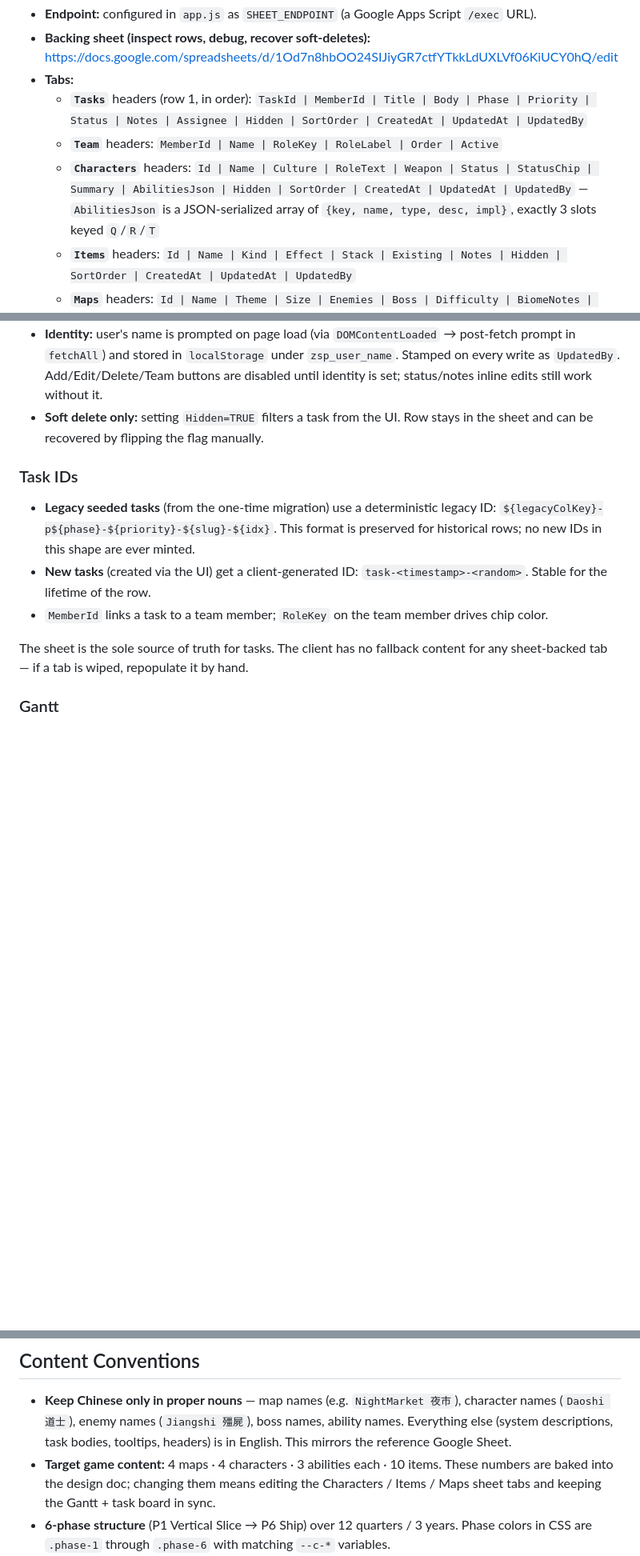
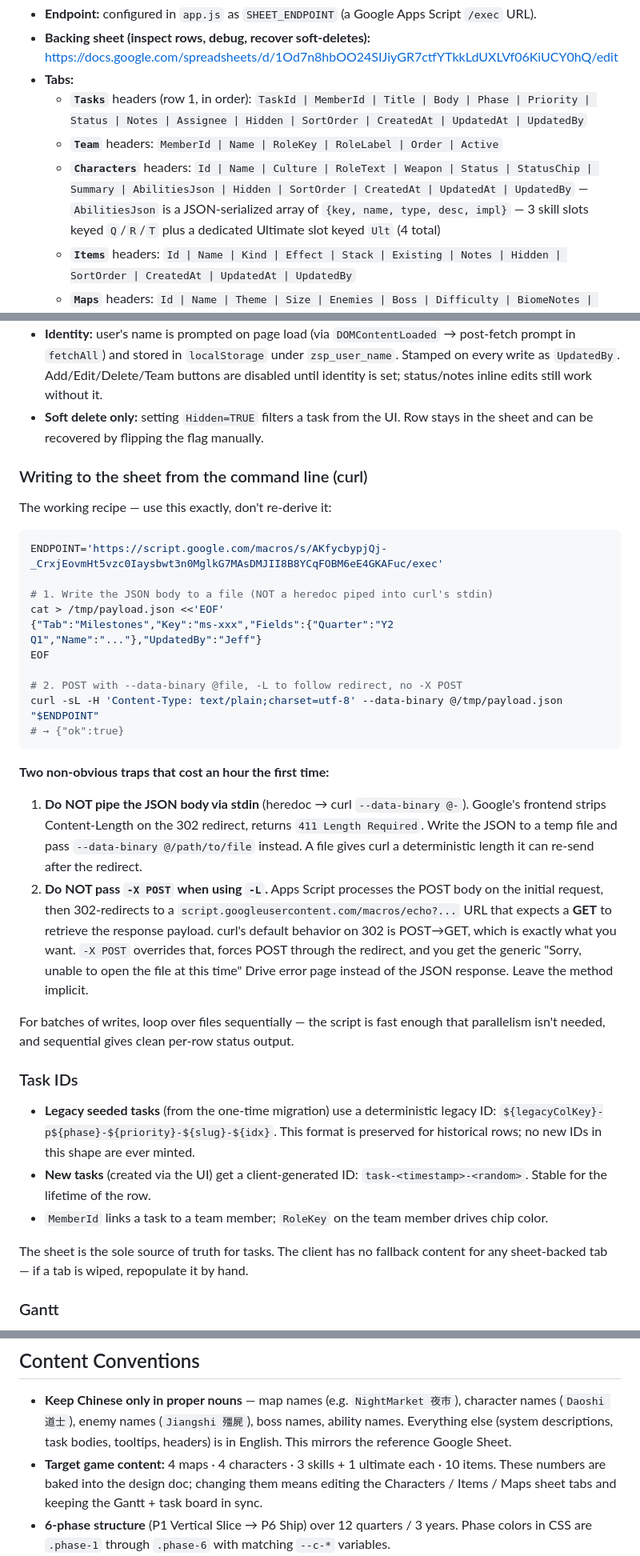
Before and after one commit to aicgjchiu/zsp-planning-doc, a Markdown page: CLAUDE.md, 3 parts joined by grey strips. Shown at 80% size. Rendered like a GitHub page; blank space fills up the shorter version.

Commit message:
Docs: 4-slot ability model + curl-write recipe in CLAUDE.md
Two CLAUDE.md updates landing together:
- Characters/abilities sections now describe the 3 skills (Q/R/T) + dedicated
  Ultimate slot (keyed Ult) model, replacing the old exactly-3-slots wording.
- Commit the previously-uncommitted "Writing to the sheet via curl" recipe.

Co-Authored-By: Claude Opus 4.8 <noreply@anthropic.com>

````diff
--- a/CLAUDE.md
+++ b/CLAUDE.md
@@ -45,7 +45,7 @@ Live-synced task board backed by a Google Sheet via an Apps Script web app. **Th
 - **Tabs:**
   - **`Tasks`** headers (row 1, in order): `TaskId | MemberId | Title | Body | Phase | Priority | Status | Notes | Assignee | Hidden | SortOrder | CreatedAt | UpdatedAt | UpdatedBy`
   - **`Team`** headers: `MemberId | Name | RoleKey | RoleLabel | Order | Active`
-  - **`Characters`** headers: `Id | Name | Culture | RoleText | Weapon | Status | StatusChip | Summary | AbilitiesJson | Hidden | SortOrder | CreatedAt | UpdatedAt | UpdatedBy`  — `AbilitiesJson` is a JSON-serialized array of `{key, name, type, desc, impl}`, exactly 3 slots keyed `Q`/`R`/`T`
+  - **`Characters`** headers: `Id | Name | Culture | RoleText | Weapon | Status | StatusChip | Summary | AbilitiesJson | Hidden | SortOrder | CreatedAt | UpdatedAt | UpdatedBy`  — `AbilitiesJson` is a JSON-serialized array of `{key, name, type, desc, impl}` — 3 skill slots keyed `Q`/`R`/`T` plus a dedicated Ultimate slot keyed `Ult` (4 total)
   - **`Items`** headers: `Id | Name | Kind | Effect | Stack | Existing | Notes | Hidden | SortOrder | CreatedAt | UpdatedAt | UpdatedBy`
   - **`Maps`** headers: `Id | Name | Theme | Size | Enemies | Boss | Difficulty | BiomeNotes | Hidden | SortOrder | CreatedAt | UpdatedAt | UpdatedBy`
   - **`Systems`** headers: `Id | System | SysStatus | Dep | Owner | Notes | Hidden | SortOrder | CreatedAt | UpdatedAt | UpdatedBy`
@@ -63,6 +63,30 @@ Live-synced task board backed by a Google Sheet via an Apps Script web app. **Th
 - **Identity:** user's name is prompted on page load (via `DOMContentLoaded` → post-fetch prompt in `fetchAll`) and stored in `localStorage` under `zsp_user_name`. Stamped on every write as `UpdatedBy`. Add/Edit/Delete/Team buttons are disabled until identity is set; status/notes inline edits still work without it.
 - **Soft delete only:** setting `Hidden=TRUE` filters a task from the UI. Row stays in the sheet and can be recovered by flipping the flag manually.
 
+### Writing to the sheet from the command line (curl)
+
+The working recipe — use this exactly, don't re-derive it:
+
+```bash
+ENDPOINT='https://script.google.com/macros/s/AKfycbypjQj-_CrxjEovmHt5vzc0Iaysbwt3n0MglkG7MAsDMJII8B8YCqFOBM6eE4GKAFuc/exec'
+
+# 1. Write the JSON body to a file (NOT a heredoc piped into curl's stdin)
+cat > /tmp/payload.json <<'EOF'
+{"Tab":"Milestones","Key":"ms-xxx","Fields":{"Quarter":"Y2 Q1","Name":"..."},"UpdatedBy":"Jeff"}
+EOF
+
+# 2. POST with --data-binary @file, -L to follow redirect, no -X POST
+curl -sL -H 'Content-Type: text/plain;charset=utf-8' --data-binary @/tmp/payload.json "$ENDPOINT"
+# → {"ok":true}
+```
+
+**Two non-obvious traps that cost an hour the first time:**
+
+1. **Do NOT pipe the JSON body via stdin** (heredoc → curl `--data-binary @-`). Google's frontend strips Content-Length on the 302 redirect, returns `411 Length Required`. Write the JSON to a temp file and pass `--data-binary @/path/to/file` instead. A file gives curl a deterministic length it can re-send after the redirect.
+2. **Do NOT pass `-X POST` when using `-L`.** Apps Script processes the POST body on the initial request, then 302-redirects to a `script.googleusercontent.com/macros/echo?...` URL that expects a **GET** to retrieve the response payload. curl's default behavior on 302 is POST→GET, which is exactly what you want. `-X POST` overrides that, forces POST through the redirect, and you get the generic "Sorry, unable to open the file at this time" Drive error page instead of the JSON response. Leave the method implicit.
+
+For batches of writes, loop over files sequentially — the script is fast enough that parallelism isn't needed, and sequential gives clean per-row status output.
+
 ### Task IDs
 
 - **Legacy seeded tasks** (from the one-time migration) use a deterministic legacy ID: `${legacyColKey}-p${phase}-${priority}-${slug}-${idx}`. This format is preserved for historical rows; no new IDs in this shape are ever minted.
@@ -78,7 +102,7 @@ The Gantt is a CSS grid: a fixed 240px label column + N quarter columns of 120px
 ## Content Conventions
 
 - **Keep Chinese only in proper nouns** — map names (e.g. `NightMarket 夜市`), character names (`Daoshi 道士`), enemy names (`Jiangshi 殭屍`), boss names, ability names. Everything else (system descriptions, task bodies, tooltips, headers) is in English. This mirrors the reference Google Sheet.
-- **Target game content:** 4 maps · 4 characters · 3 abilities each · 10 items. These numbers are baked into the design doc; changing them means editing the Characters / Items / Maps sheet tabs and keeping the Gantt + task board in sync.
+- **Target game content:** 4 maps · 4 characters · 3 skills + 1 ultimate each · 10 items. These numbers are baked into the design doc; changing them means editing the Characters / Items / Maps sheet tabs and keeping the Gantt + task board in sync.
 - **6-phase structure** (P1 Vertical Slice → P6 Ship) over 12 quarters / 3 years. Phase colors in CSS are `.phase-1` through `.phase-6` with matching `--c-*` variables.
 - **Team composition is hard-coded at 4:** 1 programmer (you) + 3 artists (character / environment / VFX-rigging). If team changes, multiple files need updating — search for role column keys (`programmer`, `char`, `env`, `vfx`).
 
````
Also changed, not shown: other parts of CLAUDE.md (+1 -1 lines).
